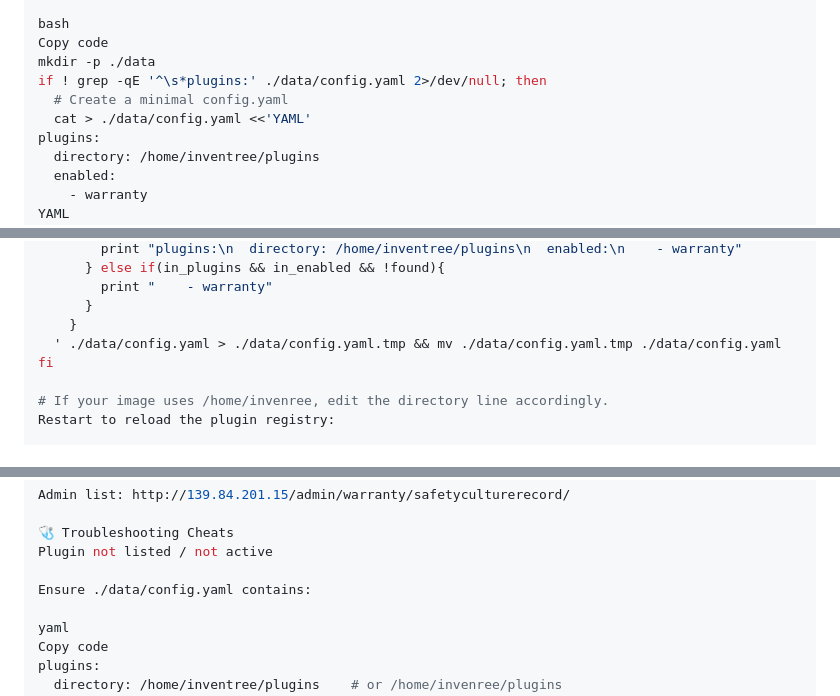
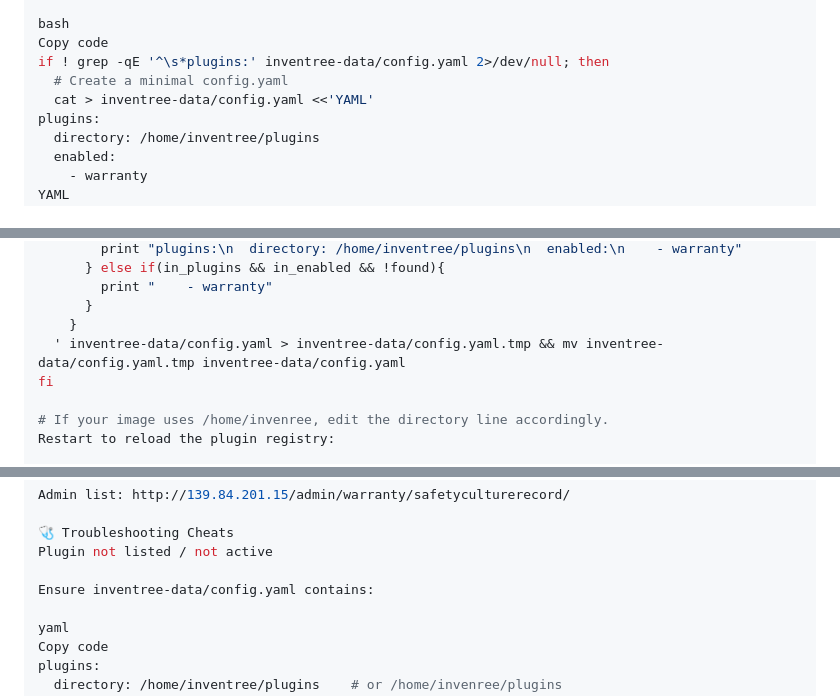
Before and after one commit to huangderek02/inventree-warranty, a Markdown page: README.md, 3 parts joined by grey strips. Rendered like a GitHub page.

```diff
--- a/README.md
+++ b/README.md
@@ -52,10 +52,9 @@ Adjust the directory path to match your image (inventree vs invenree).
 
 bash
 Copy code
-mkdir -p ./data
-if ! grep -qE '^\s*plugins:' ./data/config.yaml 2>/dev/null; then
+if ! grep -qE '^\s*plugins:' inventree-data/config.yaml 2>/dev/null; then
   # Create a minimal config.yaml
-  cat > ./data/config.yaml <<'YAML'
+  cat > inventree-data/config.yaml <<'YAML'
 plugins:
   directory: /home/inventree/plugins
   enabled:
@@ -76,7 +75,7 @@ else
         print "    - warranty"
       }
     }
-  ' ./data/config.yaml > ./data/config.yaml.tmp && mv ./data/config.yaml.tmp ./data/config.yaml
+  ' inventree-data/config.yaml > inventree-data/config.yaml.tmp && mv inventree-data/config.yaml.tmp inventree-data/config.yaml
 fi
 
 # If your image uses /home/invenree, edit the directory line accordingly.
@@ -192,7 +191,7 @@ Admin list: http://139.84.201.15/admin/warranty/safetyculturerecord/
 🩺 Troubleshooting Cheats
 Plugin not listed / not active
 
-Ensure ./data/config.yaml contains:
+Ensure inventree-data/config.yaml contains:
 
 yaml
 Copy code
```
